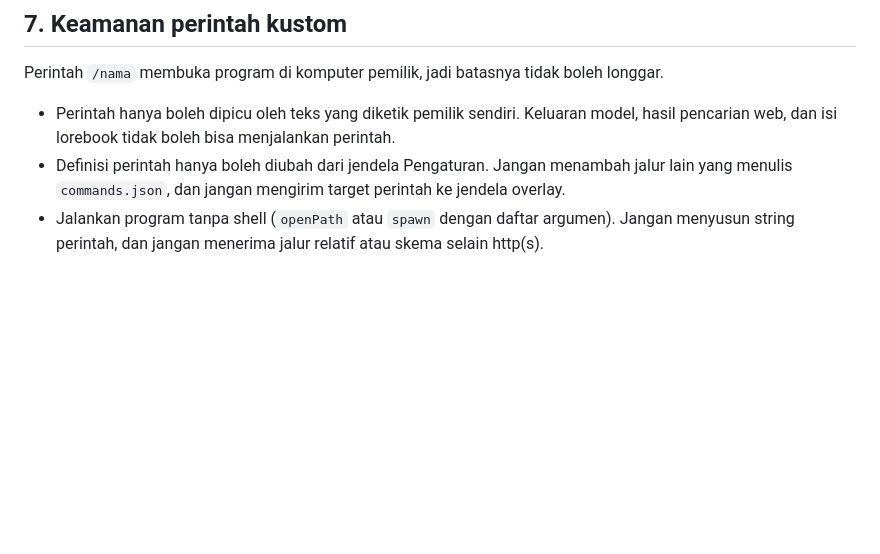
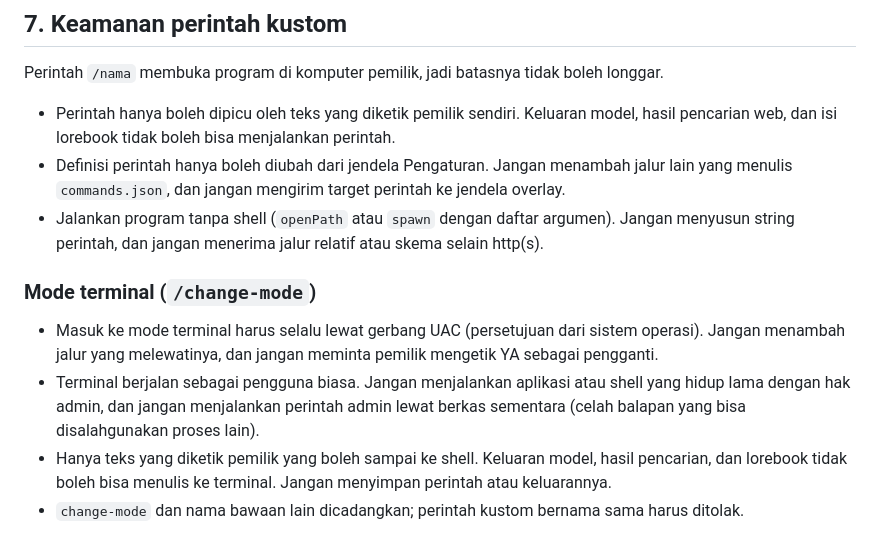
Before and after one commit to maeshataruna99-lgtm/aemeath-ai-agent, a Markdown page: .claude/CLAUDE.md, the part around the change. GitHub-like rendering; blank space fills up the shorter version.

```diff
--- a/.claude/CLAUDE.md
+++ b/.claude/CLAUDE.md
@@ -164,3 +164,14 @@ Perintah `/nama` membuka program di komputer pemilik, jadi batasnya tidak boleh
   lain yang menulis `commands.json`, dan jangan mengirim target perintah ke jendela overlay.
 - Jalankan program tanpa shell (`openPath` atau `spawn` dengan daftar argumen). Jangan
   menyusun string perintah, dan jangan menerima jalur relatif atau skema selain http(s).
+
+### Mode terminal (`/change-mode`)
+
+- Masuk ke mode terminal harus selalu lewat gerbang UAC (persetujuan dari sistem operasi). Jangan
+  menambah jalur yang melewatinya, dan jangan meminta pemilik mengetik YA sebagai pengganti.
+- Terminal berjalan sebagai pengguna biasa. Jangan menjalankan aplikasi atau shell yang hidup
+  lama dengan hak admin, dan jangan menjalankan perintah admin lewat berkas sementara (celah
+  balapan yang bisa disalahgunakan proses lain).
+- Hanya teks yang diketik pemilik yang boleh sampai ke shell. Keluaran model, hasil pencarian,
+  dan lorebook tidak boleh bisa menulis ke terminal. Jangan menyimpan perintah atau keluarannya.
+- `change-mode` dan nama bawaan lain dicadangkan; perintah kustom bernama sama harus ditolak.
```
Also changed, not shown: README.md (+27 -4 lines).
